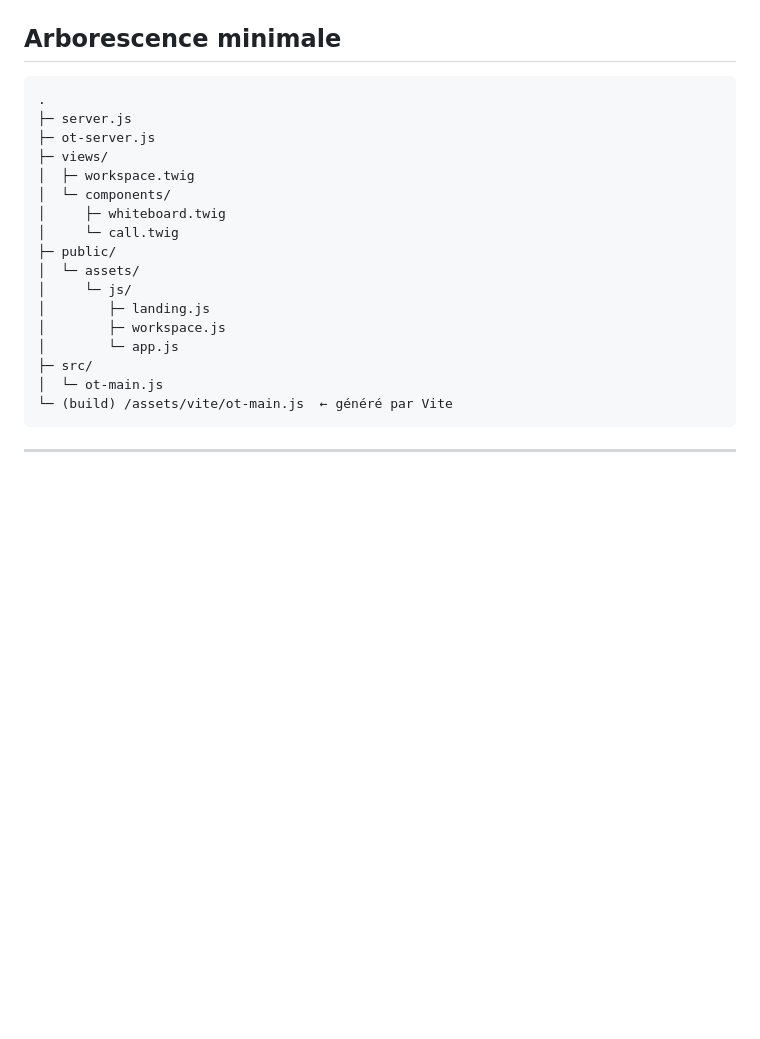
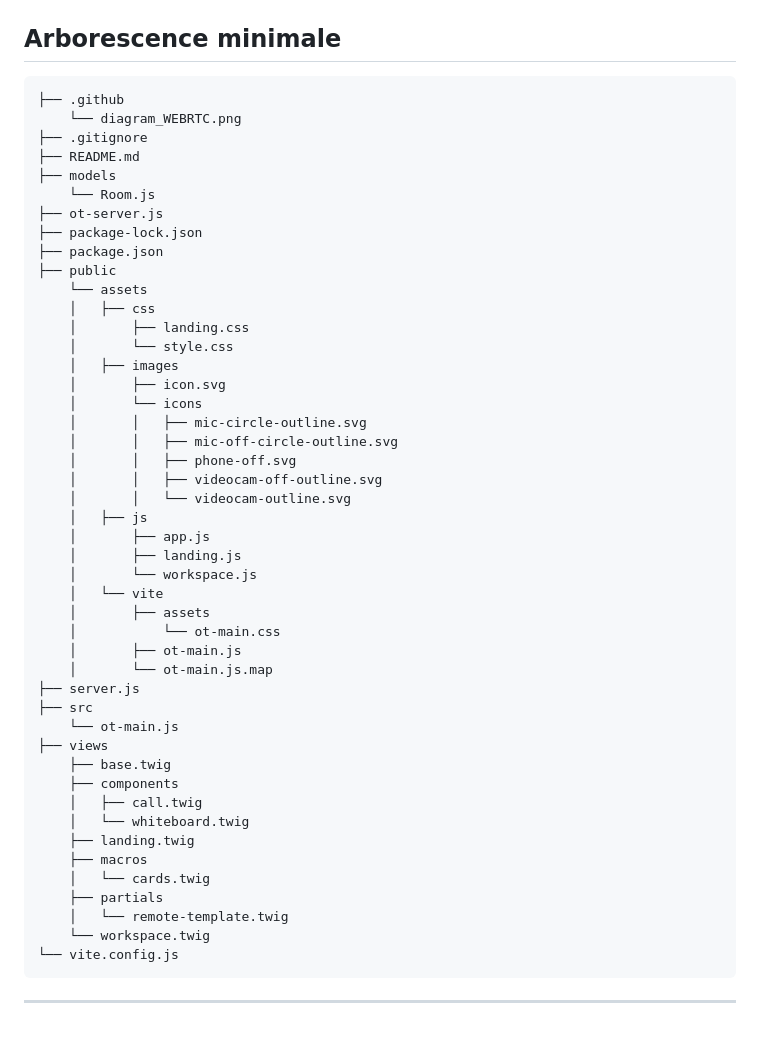
Before and after one commit to Mart1n-S/webrtc_mini, a Markdown page: README.md, the part around the change. GitHub-like rendering; blank space fills up the shorter version.

````diff
--- a/README.md
+++ b/README.md
@@ -458,23 +458,52 @@ a=candidate:842163049 1 udp 1677729535 203.0.113.5 53624 typ srflx raddr 192.168
 ## Arborescence minimale
 
 ```txt
-.
-├─ server.js
-├─ ot-server.js
-├─ views/
-│  ├─ workspace.twig
-│  └─ components/
-│     ├─ whiteboard.twig
-│     └─ call.twig
-├─ public/
-│  └─ assets/
-│     └─ js/
-│        ├─ landing.js
-│        ├─ workspace.js
-│        └─ app.js
-├─ src/
-│  └─ ot-main.js
-└─ (build) /assets/vite/ot-main.js  ← généré par Vite
+├── .github
+    └── diagram_WEBRTC.png
+├── .gitignore
+├── README.md
+├── models
+    └── Room.js
+├── ot-server.js
+├── package-lock.json
+├── package.json
+├── public
+    └── assets
+    │   ├── css
+    │       ├── landing.css
+    │       └── style.css
+    │   ├── images
+    │       ├── icon.svg
+    │       └── icons
+    │       │   ├── mic-circle-outline.svg
+    │       │   ├── mic-off-circle-outline.svg
+    │       │   ├── phone-off.svg
+    │       │   ├── videocam-off-outline.svg
+    │       │   └── videocam-outline.svg
+    │   ├── js
+    │       ├── app.js
+    │       ├── landing.js
+    │       └── workspace.js
+    │   └── vite
+    │       ├── assets
+    │           └── ot-main.css
+    │       ├── ot-main.js
+    │       └── ot-main.js.map
+├── server.js
+├── src
+    └── ot-main.js
+├── views
+    ├── base.twig
+    ├── components
+    │   ├── call.twig
+    │   └── whiteboard.twig
+    ├── landing.twig
+    ├── macros
+    │   └── cards.twig
+    ├── partials
+    │   └── remote-template.twig
+    └── workspace.twig
+└── vite.config.js
 ```
 
 ---
````
